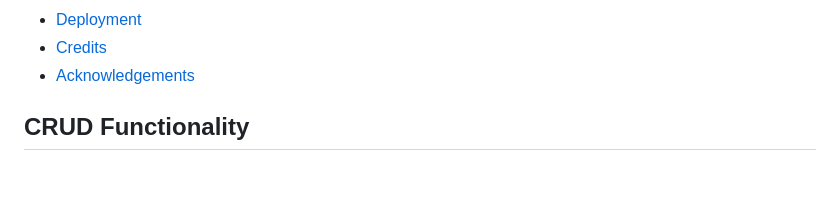
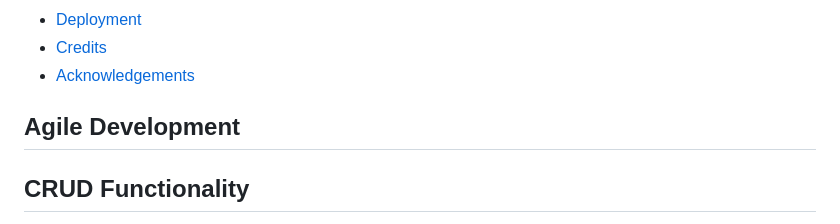
Before and after one commit to mahidaCodeTrained/observastore, a Markdown page: README.md, the part around the change. GitHub-like rendering; folded sections open; blank space fills up the shorter version.

```diff
--- a/README.md
+++ b/README.md
@@ -23,6 +23,9 @@ Observastore is an online e-commerce site where aspiring astronomers and enjoyer
 - [Deployment](#deployment)
 - [Credits](#credits)
 - [Acknowledgements](#acknowledgements)
+</details>
+
+## Agile Development
 
 ## CRUD Functionality
 
```
